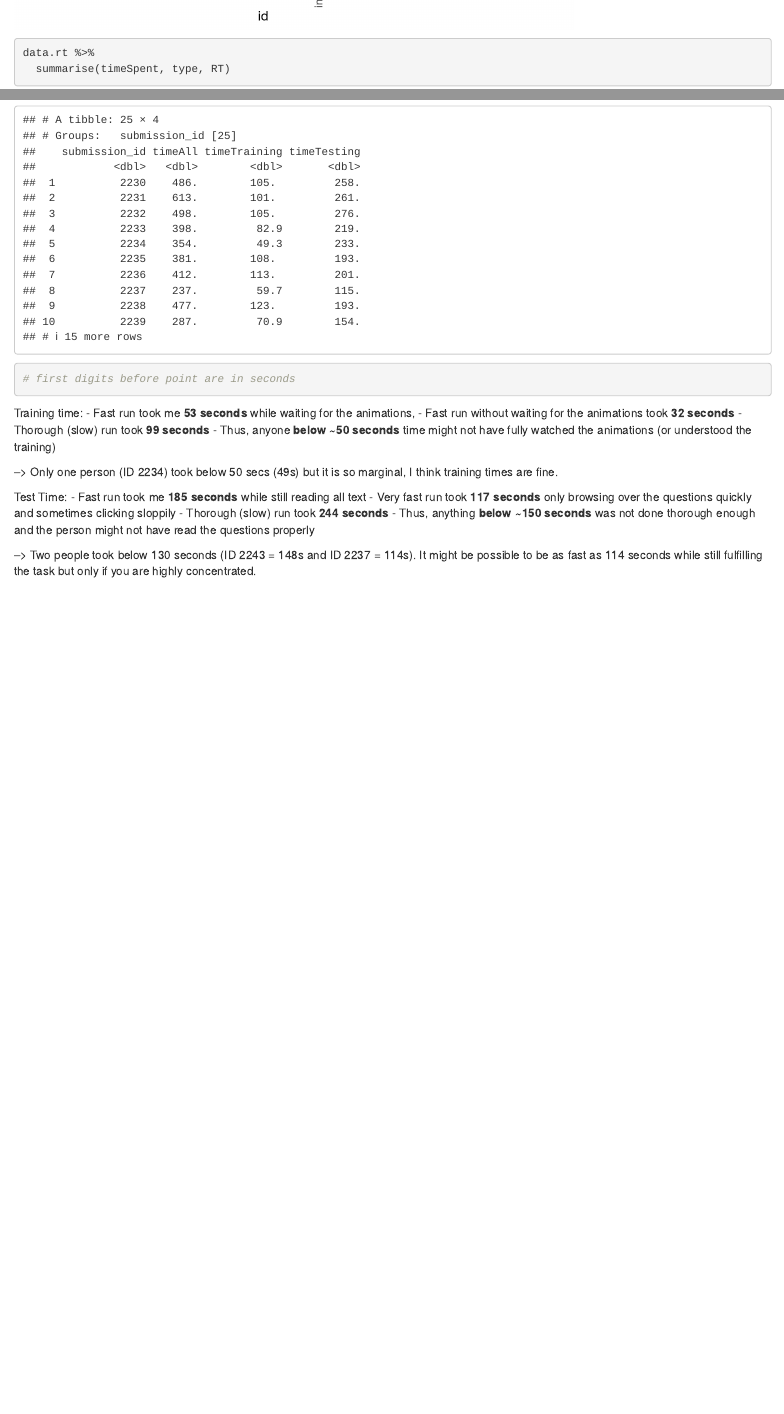
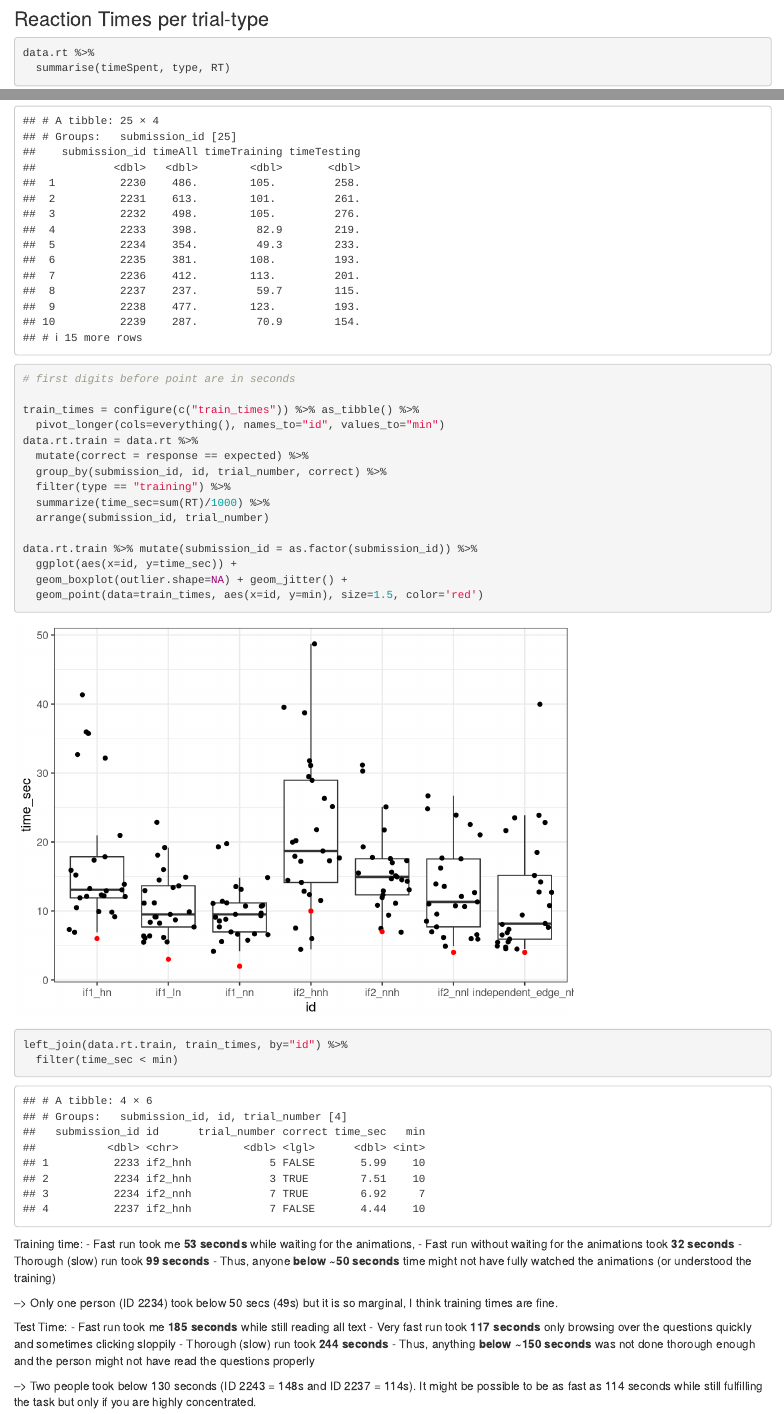
Before and after one commit to brittaGrusdt/communicationBlocks, an R Markdown document (R/analysis-pilot.Rmd): the page in a window 1100 px wide, from 1300 px down before the commit and from 1390 px down after it, and a second part further down, joined at a grey line. Rendered offline with R 4.5, knitr and Pandoc, with nearby package versions; code that draws random numbers runs with fixed seeds of ours.

Commit message:
added min train times per id

````diff
--- a/R/analysis-pilot.Rmd
+++ b/R/analysis-pilot.Rmd
@@ -40,14 +42,15 @@ data.rt %>%
   theme(axis.text.x=element_text(angle=90), legend.position = "right") +
   facet_wrap(~type, scales="free_x")
 ```
+### Reaction Times per trial-type
 
 ```{r, message=FALSE}
 data.rt %>%
   summarise(timeSpent, type, RT)
 ```
 
+
 ```{r, message=FALSE}
-
 data.rt %>%
   group_by(submission_id) %>%
   mutate(timeAll = timeSpent * 60,
@@ -58,8 +61,25 @@ data.rt %>%
          ) %>%
   summarise(timeAll, timeTraining, timeTesting) %>%
   unique()
+# first digits before point are in seconds
 
-# first digits before point are in seconds
+train_times = configure(c("train_times")) %>% as_tibble() %>%
+  pivot_longer(cols=everything(), names_to="id", values_to="min")
+data.rt.train = data.rt %>%
+  mutate(correct = response == expected) %>%
+  group_by(submission_id, id, trial_number, correct) %>%
+  filter(type == "training") %>%
+  summarize(time_sec=sum(RT)/1000) %>%
+  arrange(submission_id, trial_number)
+
+data.rt.train %>% mutate(submission_id = as.factor(submission_id)) %>%
+  ggplot(aes(x=id, y=time_sec)) +
+  geom_boxplot(outlier.shape=NA) + geom_jitter() +
+  geom_point(data=train_times, aes(x=id, y=min), size=1.5, color='red')
+
+left_join(data.rt.train, train_times, by="id") %>%
+  filter(time_sec < min)
+
 ```
 
 Training time:
--- a/R/config.yml
+++ b/R/config.yml
@@ -2,3 +2,12 @@ conditions:
   neutral: "Which blocks do you think will fall?"
   if_ant: "What happens if the 'antecedent' block falls?"
   cons: "Will the 'consequent' block fall?"
+
+train_times:
+  independent_edge_nh: 4
+  if2_nnl: 4
+  if2_hnh: 10
+  if1_ln: 3
+  if2_nnh: 7
+  if1_nn: 2
+  if1_hn: 6
````
Also changed, not shown: R/analysis-pilot.Rmd (6 more changed lines).
